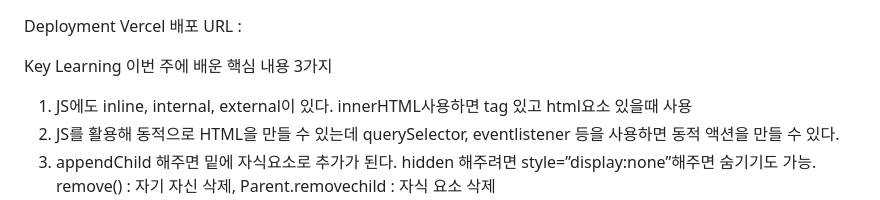
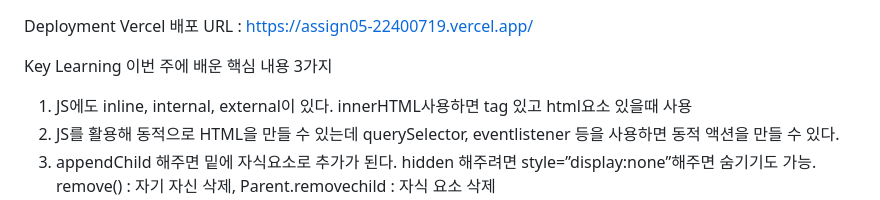
Before and after one commit to JuhoCha/OSS2026_05, a Markdown page: README.md, the part around the change. GitHub-like rendering.

Commit message:
vercel 배포 URL 추가!!

```diff
--- a/README.md
+++ b/README.md
@@ -1,5 +1,5 @@
 Deployment
-Vercel 배포 URL :
+Vercel 배포 URL : https://assign05-22400719.vercel.app/
 
 
 Key Learning
```
